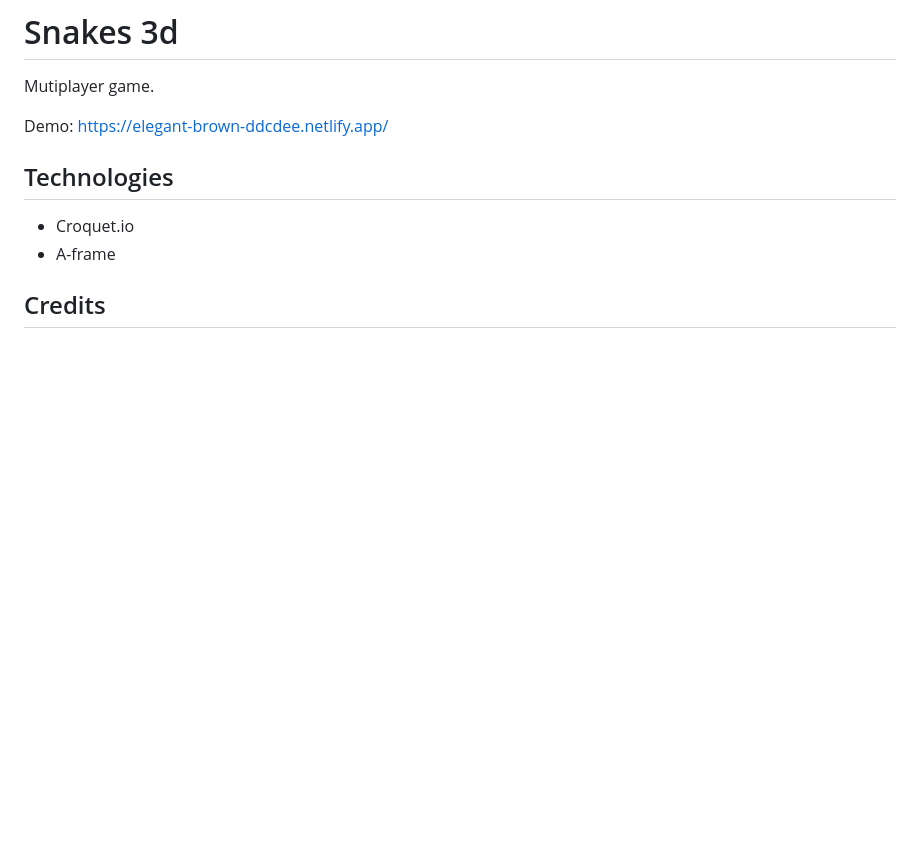
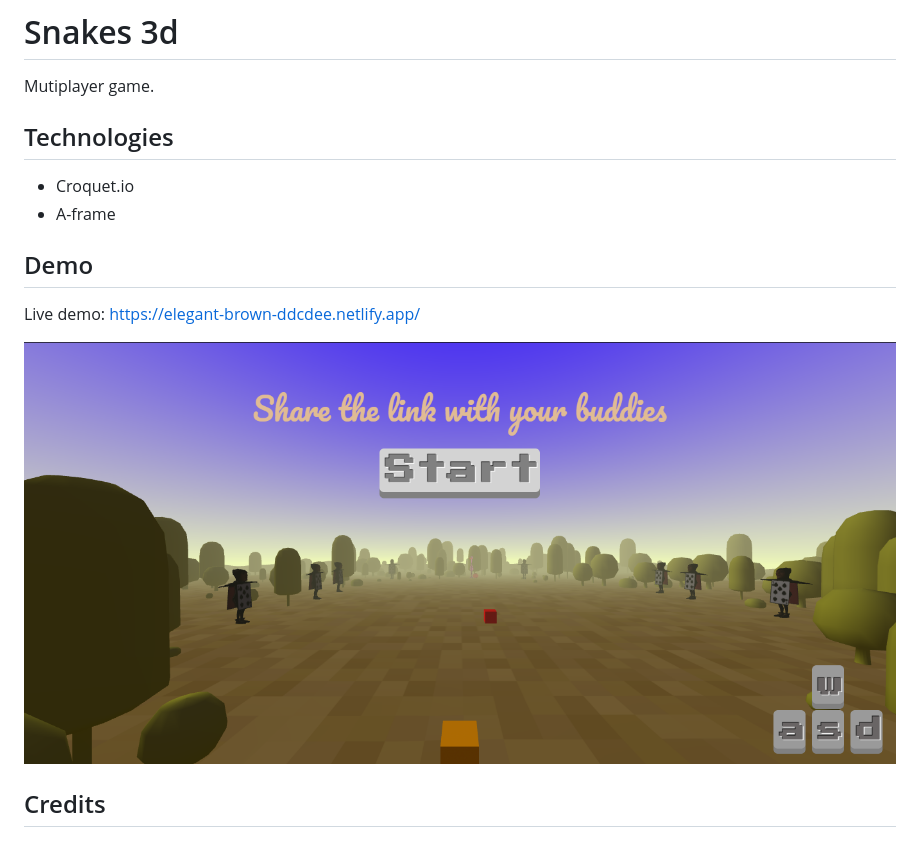
Before and after one commit to libasoles/croquet-snakes-3d-multiplayer, a Markdown page: README.md, the part around the change. Rendered like a GitHub page; pictures changed too: snapshot.png (added); blank space fills up the shorter version.

Commit message:
Screenshot

```diff
--- a/README.md
+++ b/README.md
@@ -4,12 +4,16 @@
 
 Mutiplayer game.
 
-Demo: https://elegant-brown-ddcdee.netlify.app/
-
 ## Technologies
 
 - Croquet.io
 - A-frame
+
+## Demo
+
+Live demo: https://elegant-brown-ddcdee.netlify.app/
+
+![Desktop demo](https://github.com/libasoles/croquet-snakes-3d-multiplayer/blob/main/snapshot.png)
 
 ## Credits
 
```
